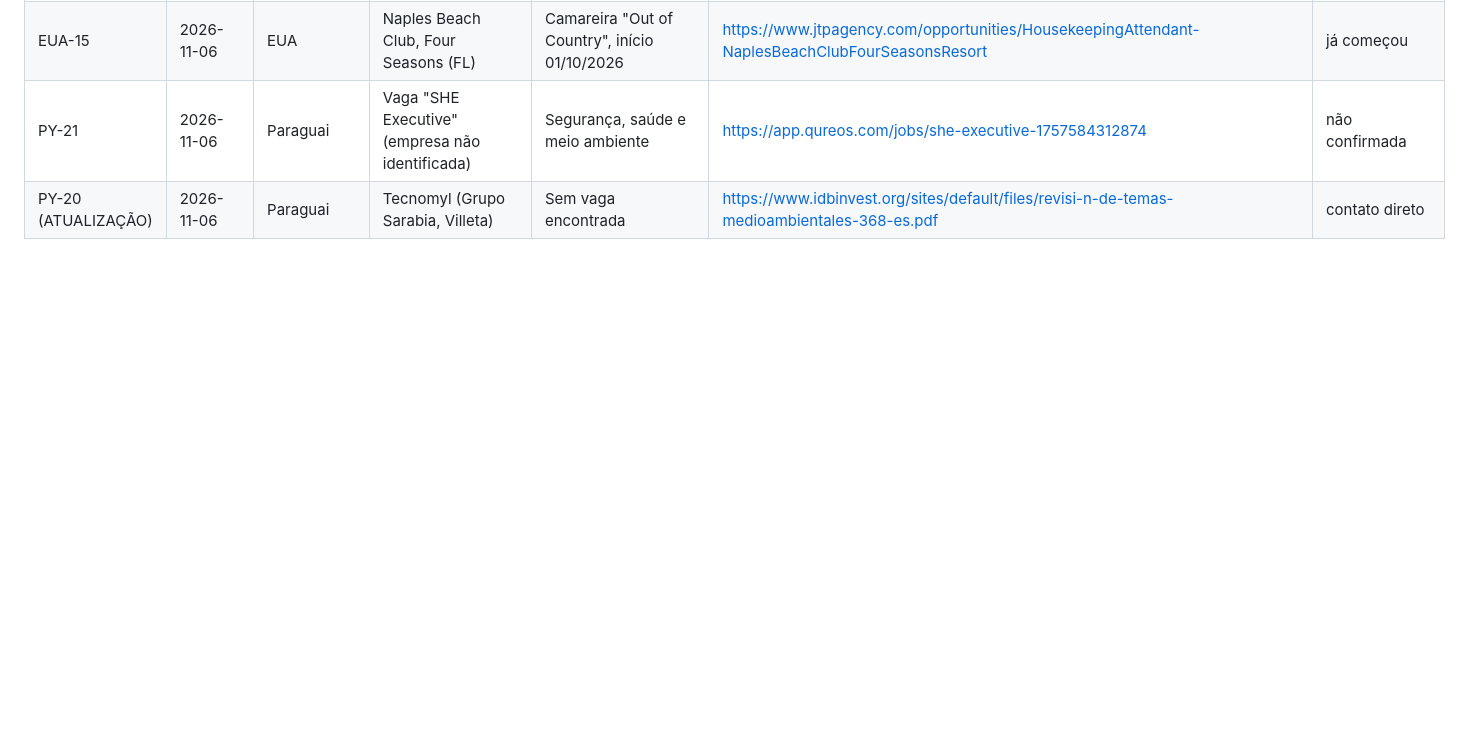
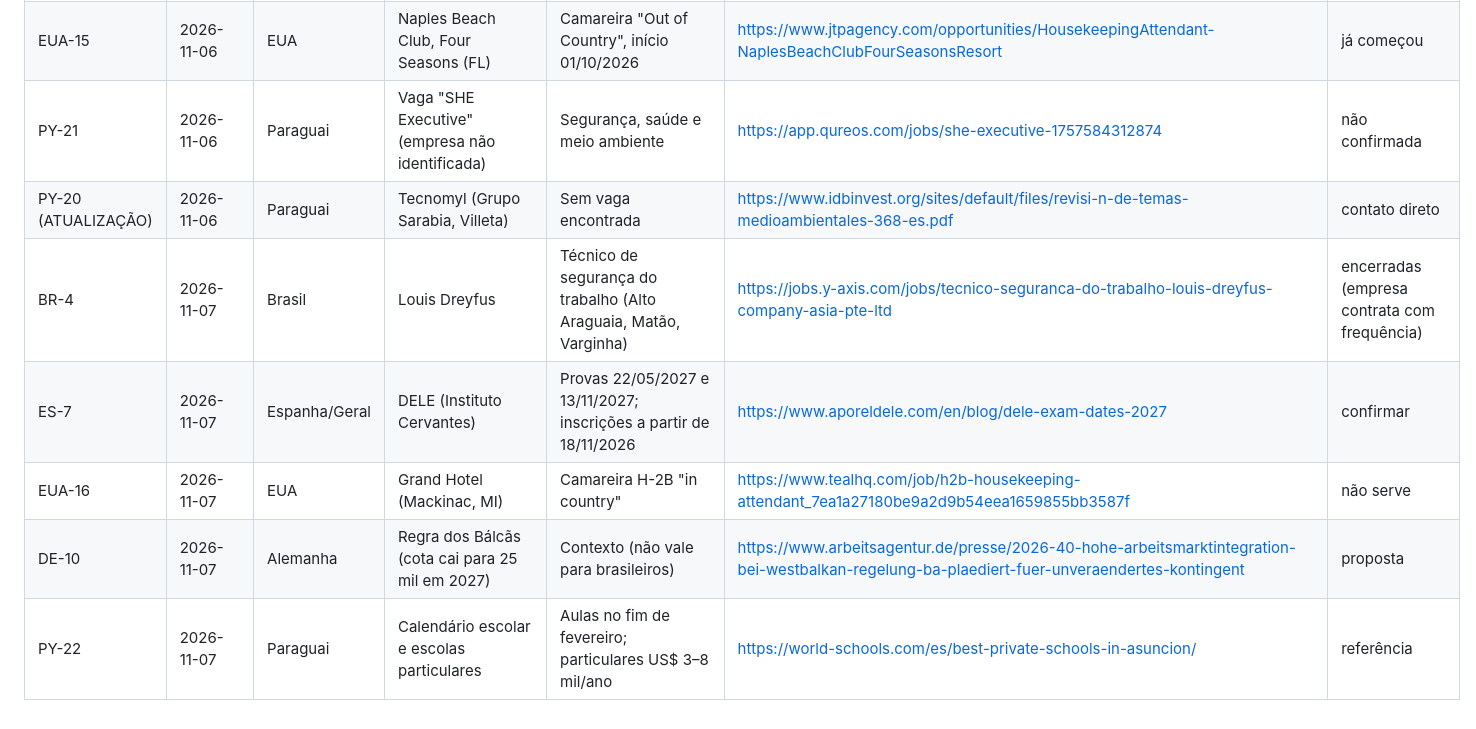
Before and after one commit to nubiaaanjos-lira/meu-bolso, a Markdown page: pesquisa-mudanca-2027/vagas-ja-apresentadas.md, the part around the change. Drawn GitHub-style; blank space fills up the shorter version.

Commit message:
Pesquisa Mudança 2027: relatório de 07/11/2026 07h51
Co-Authored-By: Claude Opus 5.5 <noreply@anthropic.com>
Claude-Session: https://claude.ai/code/session_01J69qd59nS72imHbWcCb7oi

```diff
--- a/pesquisa-mudanca-2027/vagas-ja-apresentadas.md
+++ b/pesquisa-mudanca-2027/vagas-ja-apresentadas.md
@@ -84,3 +84,8 @@ Atualize esta lista a cada pesquisa. Não repita um item, a não ser que haja no
 | EUA-15 | 2026-11-06 | EUA | Naples Beach Club, Four Seasons (FL) | Camareira "Out of Country", início 01/10/2026 | https://www.jtpagency.com/opportunities/HousekeepingAttendant-NaplesBeachClubFourSeasonsResort | já começou |
 | PY-21 | 2026-11-06 | Paraguai | Vaga "SHE Executive" (empresa não identificada) | Segurança, saúde e meio ambiente | https://app.qureos.com/jobs/she-executive-1757584312874 | não confirmada |
 | PY-20 (ATUALIZAÇÃO) | 2026-11-06 | Paraguai | Tecnomyl (Grupo Sarabia, Villeta) | Sem vaga encontrada | https://www.idbinvest.org/sites/default/files/revisi-n-de-temas-medioambientales-368-es.pdf | contato direto |
+| BR-4 | 2026-11-07 | Brasil | Louis Dreyfus | Técnico de segurança do trabalho (Alto Araguaia, Matão, Varginha) | https://jobs.y-axis.com/jobs/tecnico-seguranca-do-trabalho-louis-dreyfus-company-asia-pte-ltd | encerradas (empresa contrata com frequência) |
+| ES-7 | 2026-11-07 | Espanha/Geral | DELE (Instituto Cervantes) | Provas 22/05/2027 e 13/11/2027; inscrições a partir de 18/11/2026 | https://www.aporeldele.com/en/blog/dele-exam-dates-2027 | confirmar |
+| EUA-16 | 2026-11-07 | EUA | Grand Hotel (Mackinac, MI) | Camareira H-2B "in country" | https://www.tealhq.com/job/h2b-housekeeping-attendant_7ea1a27180be9a2d9b54eea1659855bb3587f | não serve |
+| DE-10 | 2026-11-07 | Alemanha | Regra dos Bálcãs (cota cai para 25 mil em 2027) | Contexto (não vale para brasileiros) | https://www.arbeitsagentur.de/presse/2026-40-hohe-arbeitsmarktintegration-bei-westbalkan-regelung-ba-plaediert-fuer-unveraendertes-kontingent | proposta |
+| PY-22 | 2026-11-07 | Paraguai | Calendário escolar e escolas particulares | Aulas no fim de fevereiro; particulares US$ 3–8 mil/ano | https://world-schools.com/es/best-private-schools-in-asuncion/ | referência |
```
Also changed, not shown: pesquisa-mudanca-2027/relatorios/2026-11-07-07h51.md (added, +110 -0 lines).
